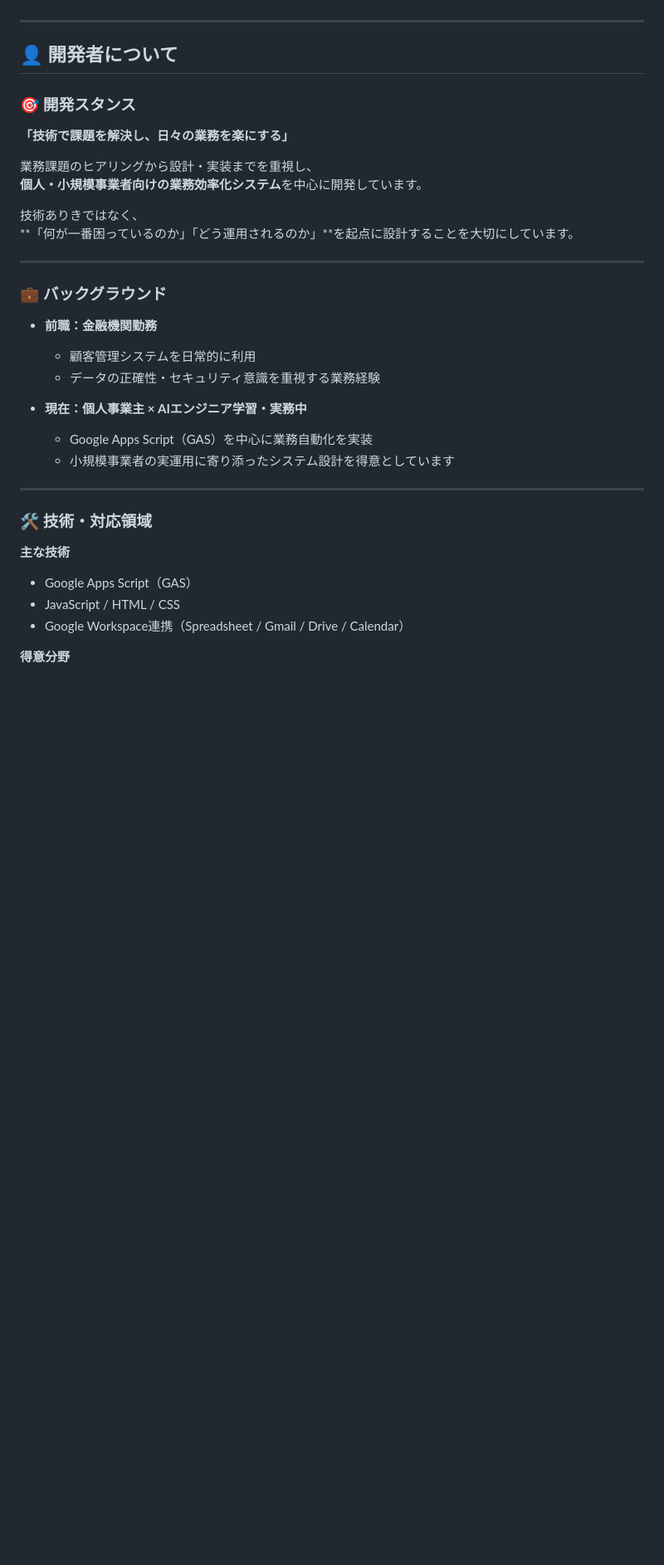
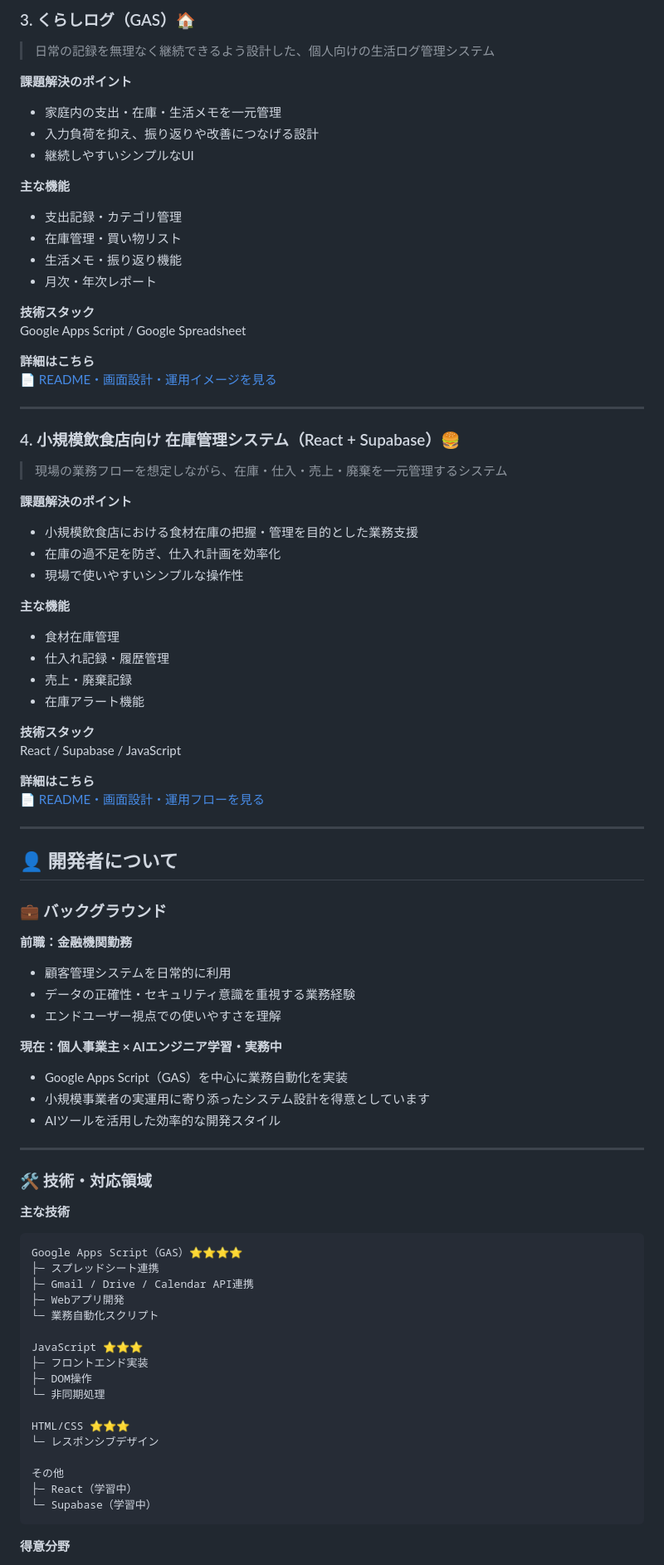
Before and after one commit to usako-ui/Portfolio-, a Markdown page: README.md, the part around one of its changes. Shown at 83% size. Rendered like a GitHub page; blank space fills up the shorter version.

````diff
--- a/README.md
+++ b/README.md
@@ -58,38 +80,88 @@
+### 3. くらしログ（GAS）🏠
+
+> 日常の記録を無理なく継続できるよう設計した、個人向けの生活ログ管理システム
+
+**課題解決のポイント**
+- 家庭内の支出・在庫・生活メモを一元管理
+- 入力負荷を抑え、振り返りや改善につなげる設計
+- 継続しやすいシンプルなUI
+
+**主な機能**
+- 支出記録・カテゴリ管理
+- 在庫管理・買い物リスト
+- 生活メモ・振り返り機能
+- 月次・年次レポート
+
+**技術スタック**
+Google Apps Script / Google Spreadsheet
+
+**詳細はこちら**
+[📄 README・画面設計・運用イメージを見る](https://github.com/usako-ui/kurashi-log-portfolio)
+
+---
+
+### 4. 小規模飲食店向け 在庫管理システム（React + Supabase）🍔
+
+> 現場の業務フローを想定しながら、在庫・仕入・売上・廃棄を一元管理するシステム
+
+**課題解決のポイント**
+- 小規模飲食店における食材在庫の把握・管理を目的とした業務支援
+- 在庫の過不足を防ぎ、仕入れ計画を効率化
+- 現場で使いやすいシンプルな操作性
+
+**主な機能**
+- 食材在庫管理
+- 仕入れ記録・履歴管理
+- 売上・廃棄記録
+- 在庫アラート機能
+
+**技術スタック**
+React / Supabase / JavaScript
+
+**詳細はこちら**
+[📄 README・画面設計・運用フローを見る](https://github.com/usako-ui/inventory-management-portfolio)
 
 ---
 
 ## 👤 開発者について
 
-### 🎯 開発スタンス
-
-**「技術で課題を解決し、日々の業務を楽にする」**
-
-業務課題のヒアリングから設計・実装までを重視し、
-**個人・小規模事業者向けの業務効率化システム**を中心に開発しています。
-
-技術ありきではなく、
-**「何が一番困っているのか」「どう運用されるのか」**を起点に設計することを大切にしています。
-
----
-
 ### 💼 バックグラウンド
 
-- **前職：金融機関勤務**
-  - 顧客管理システムを日常的に利用
-  - データの正確性・セキュリティ意識を重視する業務経験
+**前職：金融機関勤務**
+- 顧客管理システムを日常的に利用
+- データの正確性・セキュリティ意識を重視する業務経験
+- エンドユーザー視点での使いやすさを理解
 
-- **現在：個人事業主 × AIエンジニア学習・実務中**
-  - Google Apps Script（GAS）を中心に業務自動化を実装
-  - 小規模事業者の実運用に寄り添ったシステム設計を得意としています
+**現在：個人事業主 × AIエンジニア学習・実務中**
+- Google Apps Script（GAS）を中心に業務自動化を実装
+- 小規模事業者の実運用に寄り添ったシステム設計を得意としています
+- AIツールを活用した効率的な開発スタイル
 
 ---
 
 ### 🛠 技術・対応領域
 
 **主な技術**
-- Google Apps Script（GAS）
-- JavaScript / HTML / CSS
-- Google Workspace連携（Spreadsheet / Gmail / Drive / Calendar）
+
+```
+Google Apps Script（GAS）⭐⭐⭐⭐
+├─ スプレッドシート連携
+├─ Gmail / Drive / Calendar API連携
+├─ Webアプリ開発
+└─ 業務自動化スクリプト
+
+JavaScript ⭐⭐⭐
+├─ フロントエンド実装
+├─ DOM操作
+└─ 非同期処理
+
+HTML/CSS ⭐⭐⭐
+└─ レスポンシブデザイン
+
+その他
+├─ React（学習中）
+└─ Supabase（学習中）
+```
 
 **得意分野**
 - 業務フロー整理・要件定義
````
Also changed, not shown: other parts of README.md (+180 -56 lines).
